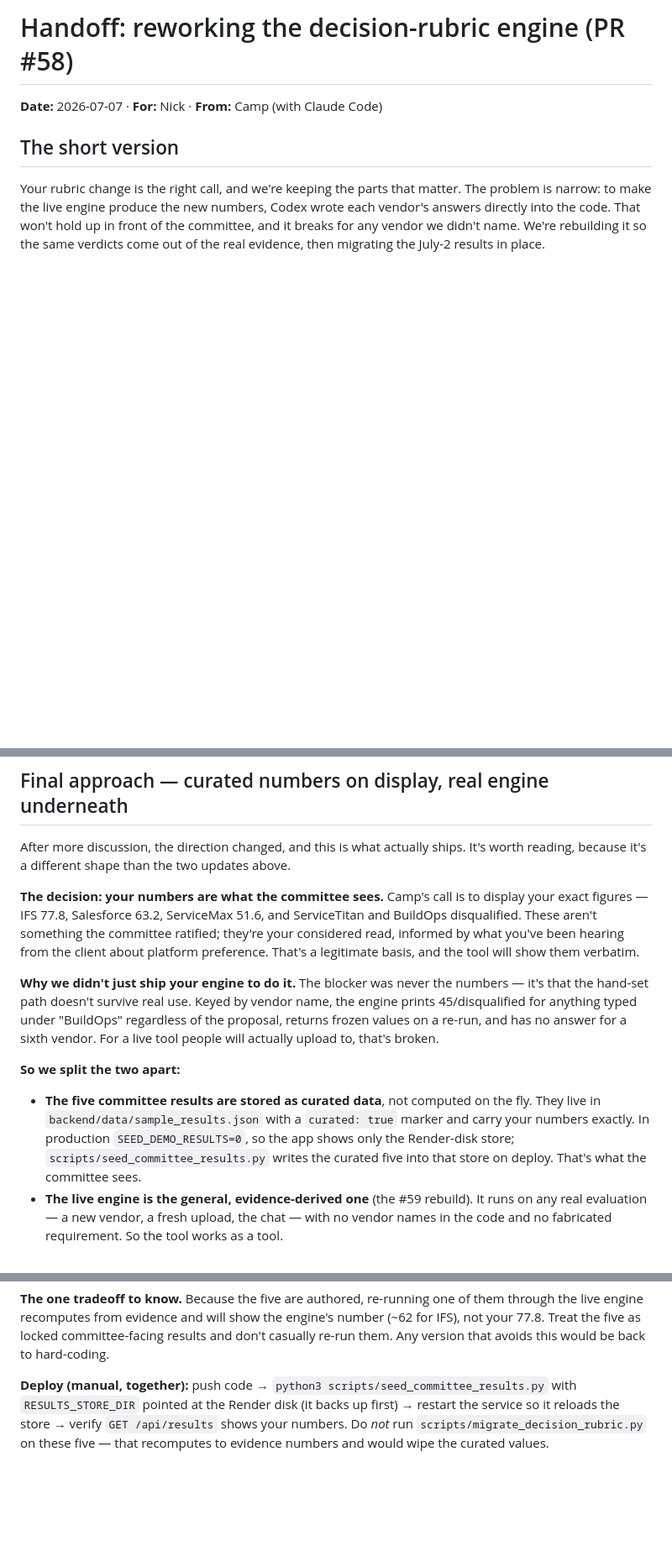
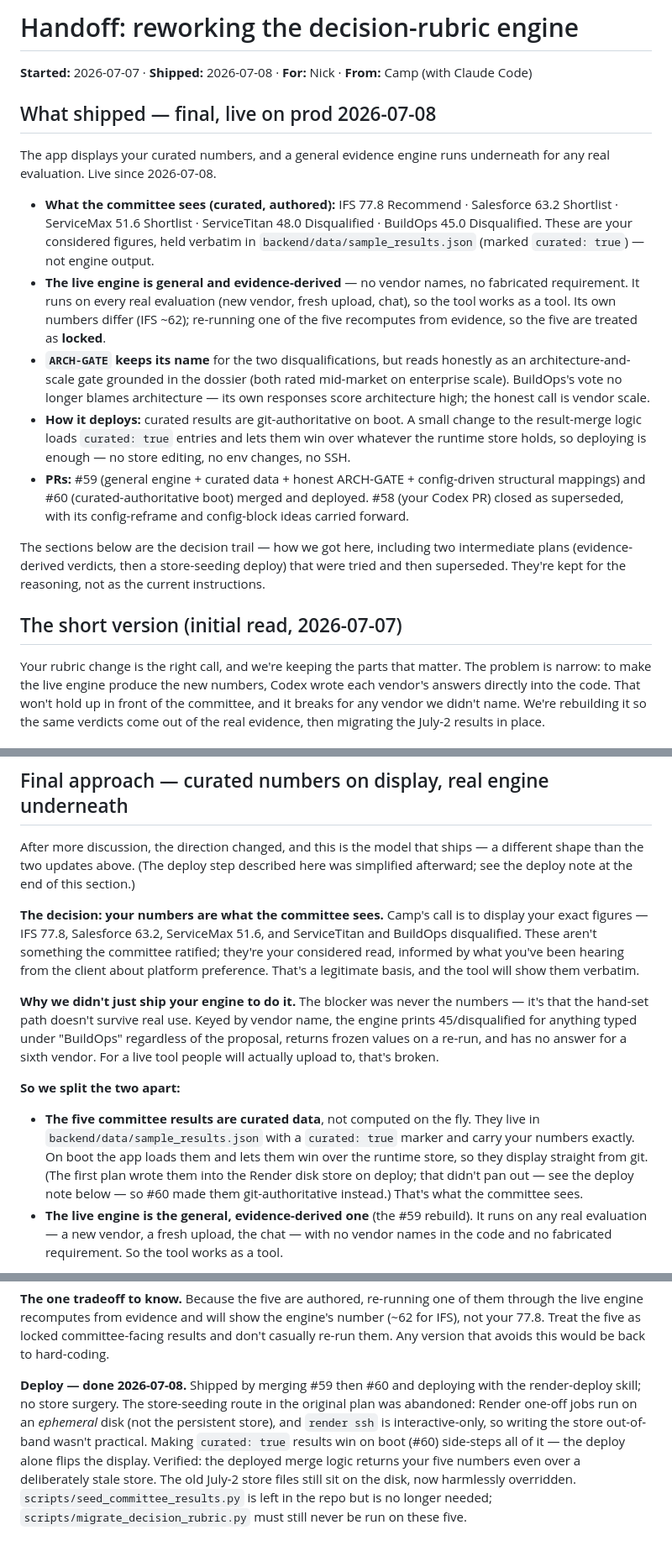
Before and after one commit to nicokramerSSA/inprogress, a Markdown page: FSM_Scoring_Agent/docs/HANDOFF_decision_rubric_rework.md, 3 parts joined by grey strips. Shown at 84% size. Rendered like a GitHub page; blank space fills up the shorter version.

Commit message:
docs(rubric): make Nick handoff accurate to what shipped
Add an authoritative "what shipped" summary up top (curated numbers on
display, general engine underneath, git-authoritative-on-boot deploy via
#60, live 2026-07-08), date-stamp the trail sections as historical, and
correct the final section: the store-seeding deploy (seed_committee_results.py,
SEED_DEMO_RESULTS=0) was abandoned (Render jobs get an ephemeral disk, ssh is
interactive-only) in favor of making curated:true results win on boot.

Co-Authored-By: Claude Opus 4.8 (1M context) <noreply@anthropic.com>
Claude-Session: https://claude.ai/code/session_014chjNaYTFNx11gLaPVEZWz

```diff
--- a/FSM_Scoring_Agent/docs/HANDOFF_decision_rubric_rework.md
+++ b/FSM_Scoring_Agent/docs/HANDOFF_decision_rubric_rework.md
@@ -1,8 +1,36 @@
-# Handoff: reworking the decision-rubric engine (PR #58)
+# Handoff: reworking the decision-rubric engine
 
-**Date:** 2026-07-07 · **For:** Nick · **From:** Camp (with Claude Code)
+**Started:** 2026-07-07 · **Shipped:** 2026-07-08 · **For:** Nick · **From:** Camp (with Claude Code)
 
-## The short version
+## What shipped — final, live on prod 2026-07-08
+
+The app displays your curated numbers, and a general evidence engine runs underneath for
+any real evaluation. Live since 2026-07-08.
+
+- **What the committee sees (curated, authored):** IFS 77.8 Recommend · Salesforce 63.2
+  Shortlist · ServiceMax 51.6 Shortlist · ServiceTitan 48.0 Disqualified · BuildOps 45.0
+  Disqualified. These are your considered figures, held verbatim in
+  `backend/data/sample_results.json` (marked `curated: true`) — not engine output.
+- **The live engine is general and evidence-derived** — no vendor names, no fabricated
+  requirement. It runs on every real evaluation (new vendor, fresh upload, chat), so the
+  tool works as a tool. Its own numbers differ (IFS ~62); re-running one of the five
+  recomputes from evidence, so the five are treated as **locked**.
+- **`ARCH-GATE` keeps its name** for the two disqualifications, but reads honestly as an
+  architecture-and-scale gate grounded in the dossier (both rated mid-market on enterprise
+  scale). BuildOps's vote no longer blames architecture — its own responses score
+  architecture high; the honest call is vendor scale.
+- **How it deploys:** curated results are git-authoritative on boot. A small change to the
+  result-merge logic loads `curated: true` entries and lets them win over whatever the
+  runtime store holds, so deploying is enough — no store editing, no env changes, no SSH.
+- **PRs:** #59 (general engine + curated data + honest ARCH-GATE + config-driven structural
+  mappings) and #60 (curated-authoritative boot) merged and deployed. #58 (your Codex PR)
+  closed as superseded, with its config-reframe and config-block ideas carried forward.
+
+The sections below are the decision trail — how we got here, including two intermediate
+plans (evidence-derived verdicts, then a store-seeding deploy) that were tried and then
+superseded. They're kept for the reasoning, not as the current instructions.
+
+## The short version (initial read, 2026-07-07)
 
 Your rubric change is the right call, and we're keeping the parts that matter. The
 problem is narrow: to make the live engine produce the new numbers, Codex wrote each
@@ -137,8 +165,9 @@ that's the hard-coding, and the evidence-derived engine replaces it.
 
 ## Final approach — curated numbers on display, real engine underneath
 
-After more discussion, the direction changed, and this is what actually ships. It's
-worth reading, because it's a different shape than the two updates above.
+After more discussion, the direction changed, and this is the model that ships — a
+different shape than the two updates above. (The deploy step described here was simplified
+afterward; see the deploy note at the end of this section.)
 
 **The decision: your numbers are what the committee sees.** Camp's call is to display
 your exact figures — IFS 77.8, Salesforce 63.2, ServiceMax 51.6, and ServiceTitan and
@@ -154,11 +183,12 @@ people will actually upload to, that's broken.
 
 **So we split the two apart:**
 
-- **The five committee results are stored as curated data**, not computed on the fly.
-  They live in `backend/data/sample_results.json` with a `curated: true` marker and carry
-  your numbers exactly. In production `SEED_DEMO_RESULTS=0`, so the app shows only the
-  Render-disk store; `scripts/seed_committee_results.py` writes the curated five into that
-  store on deploy. That's what the committee sees.
+- **The five committee results are curated data**, not computed on the fly. They live in
+  `backend/data/sample_results.json` with a `curated: true` marker and carry your numbers
+  exactly. On boot the app loads them and lets them win over the runtime store, so they
+  display straight from git. (The first plan wrote them into the Render disk store on
+  deploy; that didn't pan out — see the deploy note below — so #60 made them
+  git-authoritative instead.) That's what the committee sees.
 - **The live engine is the general, evidence-derived one** (the #59 rebuild). It runs on
   any real evaluation — a new vendor, a fresh upload, the chat — with no vendor names in
   the code and no fabricated requirement. So the tool works as a tool.
@@ -177,8 +207,12 @@ through the live engine recomputes from evidence and will show the engine's numb
 (~62 for IFS), not your 77.8. Treat the five as locked committee-facing results and don't
 casually re-run them. Any version that avoids this would be back to hard-coding.
 
-**Deploy (manual, together):** push code → `python3 scripts/seed_committee_results.py`
-with `RESULTS_STORE_DIR` pointed at the Render disk (it backs up first) → restart the
-service so it reloads the store → verify `GET /api/results` shows your numbers. Do *not*
-run `scripts/migrate_decision_rubric.py` on these five — that recomputes to evidence
-numbers and would wipe the curated values.
+**Deploy — done 2026-07-08.** Shipped by merging #59 then #60 and deploying with the
+render-deploy skill; no store surgery. The store-seeding route in the original plan was
+abandoned: Render one-off jobs run on an *ephemeral* disk (not the persistent store), and
+`render ssh` is interactive-only, so writing the store out-of-band wasn't practical.
+Making `curated: true` results win on boot (#60) side-steps all of it — the deploy alone
+flips the display. Verified: the deployed merge logic returns your five numbers even over
+a deliberately stale store. The old July-2 store files still sit on the disk, now
+harmlessly overridden. `scripts/seed_committee_results.py` is left in the repo but is no
+longer needed; `scripts/migrate_decision_rubric.py` must still never be run on these five.
```
